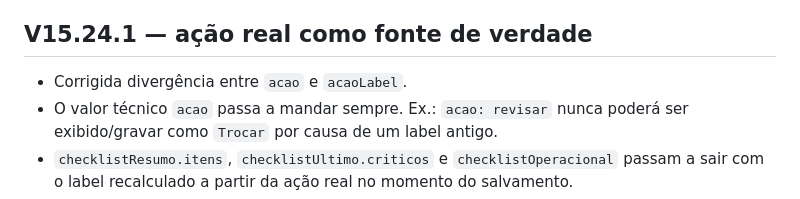
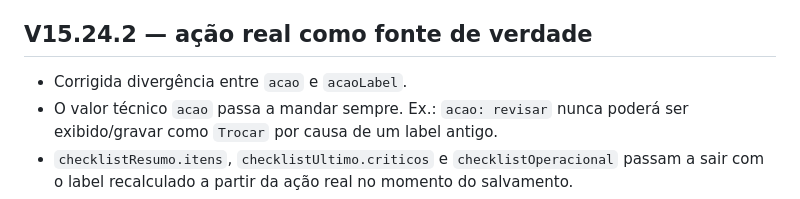
Before and after one commit to tsvalencio-IA/CHECKLIS_SOS, a Markdown page: README.md, the part around the change. Rendered like a GitHub page.

Commit message:
Checklist V15.24.2: alinha versão PWA em README.md

```diff
--- a/README.md
+++ b/README.md
@@ -149,7 +149,7 @@ Use Chrome ou Edge atualizado e permita o microfone quando o navegador solicitar
 - Nenhum valor financeiro é incluído no resumo operacional do checklist.
 
 
-## V15.24.1 — ação real como fonte de verdade
+## V15.24.2 — ação real como fonte de verdade
 
 - Corrigida divergência entre `acao` e `acaoLabel`.
 - O valor técnico `acao` passa a mandar sempre. Ex.: `acao: revisar` nunca poderá ser exibido/gravar como `Trocar` por causa de um label antigo.
```
